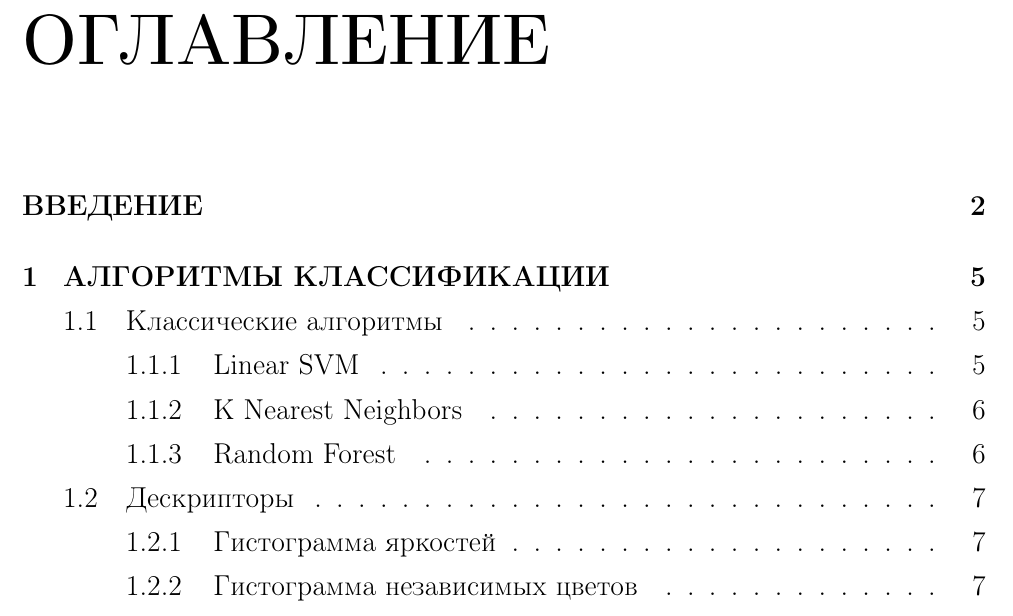
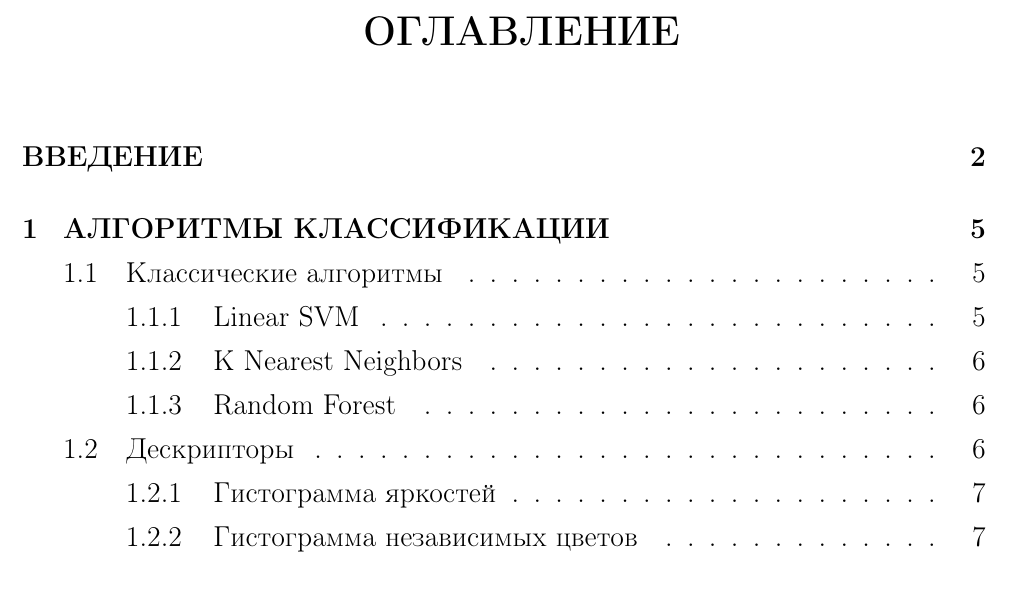
Before and after one commit to kalabukdima/coursework, a LaTeX document (course_work/latex/main.tex): part of page 2 of 19, cut so that both start at the same text. Compiled offline with pdfLaTeX.

Commit message:
Make chapter names smaller

```diff
--- a/course_work/latex/main.tex
+++ b/course_work/latex/main.tex
@@ -13,10 +13,42 @@
 
 \usepackage[a4paper, footskip=10mm,
             left=30mm, right=10mm, top=20mm, bottom=20mm]{geometry}
+
 \graphicspath{ {./images/} }
 
 \addto\captionsrussian{\renewcommand\chaptername{ГЛАВА}}
 \addto\captionsrussian{\renewcommand\contentsname{ОГЛАВЛЕНИЕ}}
+
+
+\makeatletter
+
+% Оформление нумерованных глав
+\renewcommand{\@makechapterhead}[1] {
+  \vspace*{36pt} % Пустое место вверху страницы
+  {
+    \centering
+    \parindent=18pt
+    \Large\bfseries
+    \chaptername ~ \thechapter{} \par % Номер главы
+    #1 \par % Заголовок текста с новой строки
+    \nopagebreak % Не отрываем заголовок от текста
+    \vspace{36pt} % Пустое место между заголовком и текстом
+  }
+}
+
+% Оформление ненумерованных глав
+\renewcommand{\@makeschapterhead}[1] {
+  \vspace*{36pt} % Пустое место вверху страницы
+  {
+    \centering
+    \parindent=18pt
+    \Large\bfseries #1 \par
+    \nopagebreak % чтобы не оторвать заголовок от текста
+    \vspace{25pt} % между заголовком и текстом
+  }
+}
+
+\makeatother
 
 
 \begin{document}
```
